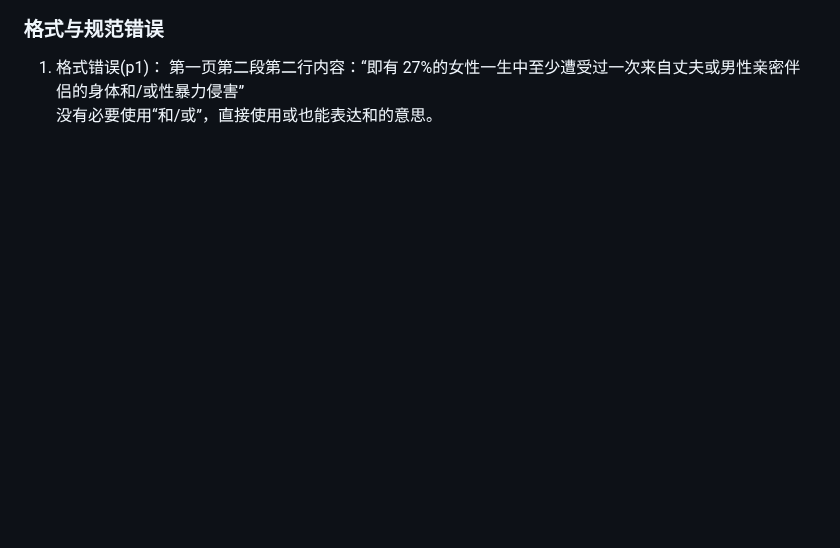
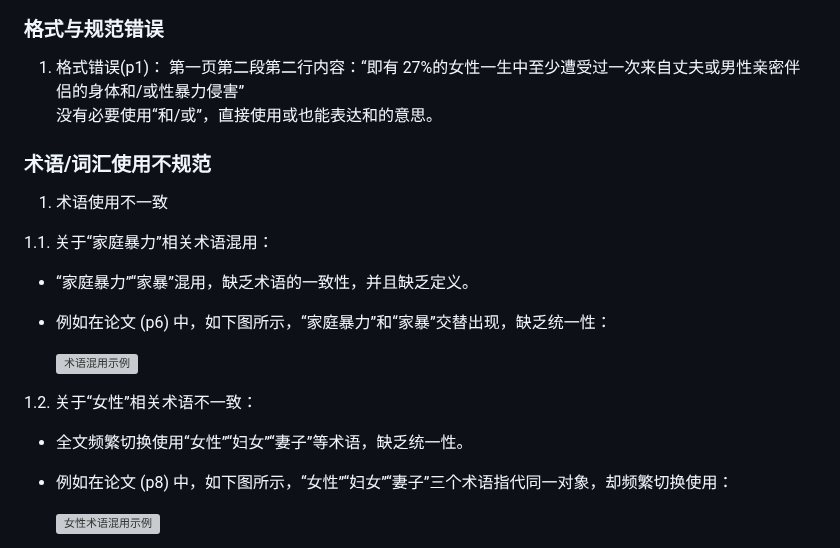
Before and after one commit to zouzhekang/YJYpaper, a Markdown page: README.md, the part around one of its changes. GitHub-like rendering; blank space fills up the shorter version; grey boxes are pictures that could not be loaded.

Commit message:
添加术语不一致问题

```diff
--- a/README.md
+++ b/README.md
@@ -36,3 +36,20 @@
 1. 格式错误(p1)：
 第一页第二段第二行内容：“即有 27%的女性一生中至少遭受过一次来自丈夫或男性亲密伴侣的身体和/或性暴力侵害”
 没有必要使用“和/或”，直接使用或也能表达和的意思。
+
+### 术语/词汇使用不规范
+
+1. 术语使用不一致
+
+1.1. 关于“家庭暴力”相关术语混用：
+- “家庭暴力”“家暴”混用，缺乏术语的一致性，并且缺乏定义。
+- 例如在论文 (p6) 中，如下图所示，“家庭暴力”和“家暴”交替出现，缺乏统一性：
+
+  ![术语混用示例](./pic/term_issues/jiatingbaoli_sample.png)
+
+1.2. 关于“女性”相关术语不一致：
+- 全文频繁切换使用“女性”“妇女”“妻子”等术语，缺乏统一性。
+- 例如在论文 (p8) 中，如下图所示，“女性”“妇女”“妻子”三个术语指代同一对象，却频繁切换使用：
+
+  ![女性术语混用示例](./pic/term_issues/nvxing_sample.png)
+
```
Also changed, not shown: other parts of README.md (+8 -0 lines).
